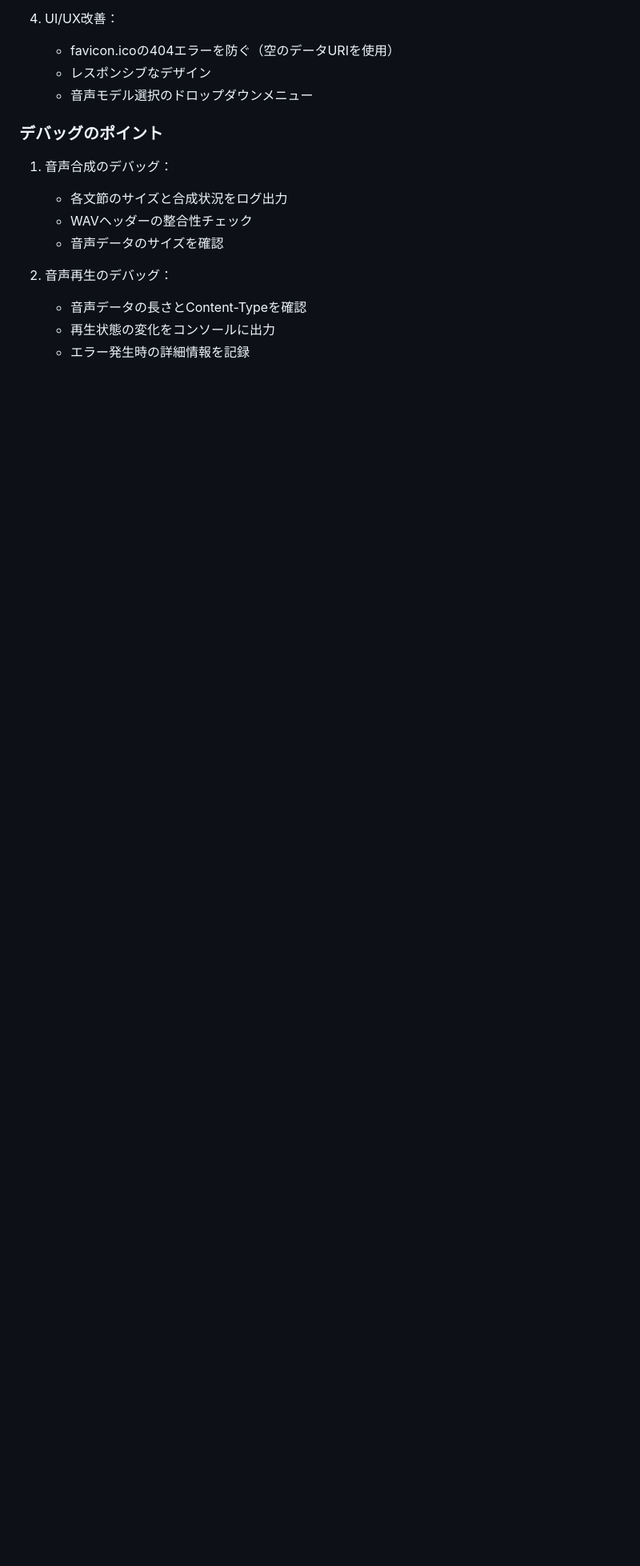
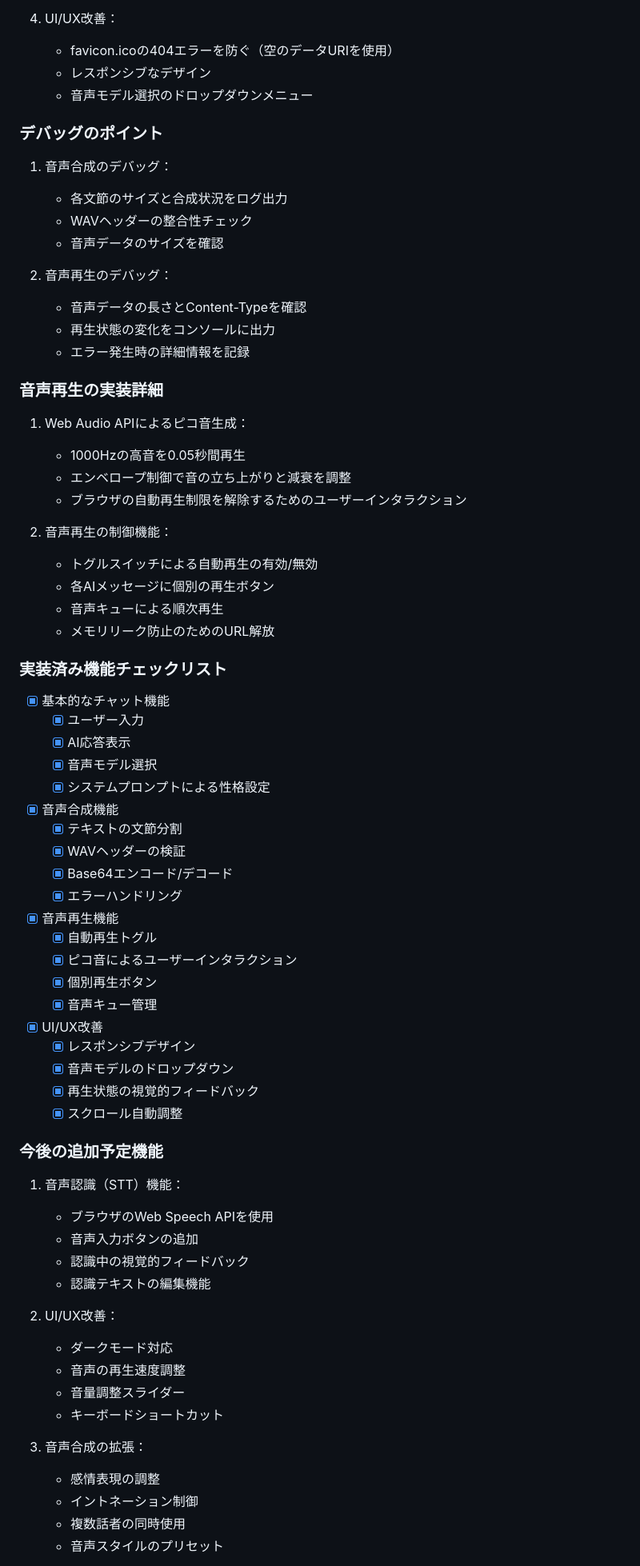
Before and after one commit to keiichimochi/ai-bot_aivis, a Markdown page: spec.md, the part around the change printed below. Shown: that part at 80% size. GitHub-like rendering; blank space fills up the shorter version.

Commit message:
docs: 音声再生機能の実装詳細とSTT機能などの今後の追加予定機能を追記

```diff
--- a/spec.md
+++ b/spec.md
@@ -187,3 +187,63 @@ __pycache__/
    - 音声データの長さとContent-Typeを確認
    - 再生状態の変化をコンソールに出力
    - エラー発生時の詳細情報を記録
+
+### 音声再生の実装詳細
+
+1. Web Audio APIによるピコ音生成：
+   - 1000Hzの高音を0.05秒間再生
+   - エンベロープ制御で音の立ち上がりと減衰を調整
+   - ブラウザの自動再生制限を解除するためのユーザーインタラクション
+
+2. 音声再生の制御機能：
+   - トグルスイッチによる自動再生の有効/無効
+   - 各AIメッセージに個別の再生ボタン
+   - 音声キューによる順次再生
+   - メモリリーク防止のためのURL解放
+
+### 実装済み機能チェックリスト
+
+- [x] 基本的なチャット機能
+  - [x] ユーザー入力
+  - [x] AI応答表示
+  - [x] 音声モデル選択
+  - [x] システムプロンプトによる性格設定
+
+- [x] 音声合成機能
+  - [x] テキストの文節分割
+  - [x] WAVヘッダーの検証
+  - [x] Base64エンコード/デコード
+  - [x] エラーハンドリング
+
+- [x] 音声再生機能
+  - [x] 自動再生トグル
+  - [x] ピコ音によるユーザーインタラクション
+  - [x] 個別再生ボタン
+  - [x] 音声キュー管理
+
+- [x] UI/UX改善
+  - [x] レスポンシブデザイン
+  - [x] 音声モデルのドロップダウン
+  - [x] 再生状態の視覚的フィードバック
+  - [x] スクロール自動調整
+
+### 今後の追加予定機能
+
+1. 音声認識（STT）機能：
+   - ブラウザのWeb Speech APIを使用
+   - 音声入力ボタンの追加
+   - 認識中の視覚的フィードバック
+   - 認識テキストの編集機能
+
+2. UI/UX改善：
+   - ダークモード対応
+   - 音声の再生速度調整
+   - 音量調整スライダー
+   - キーボードショートカット
+
+3. 音声合成の拡張：
+   - 感情表現の調整
+   - イントネーション制御
+   - 複数話者の同時使用
+   - 音声スタイルのプリセット
+
```
Also changed, not shown: other parts of spec.md (+57 -0 lines).
